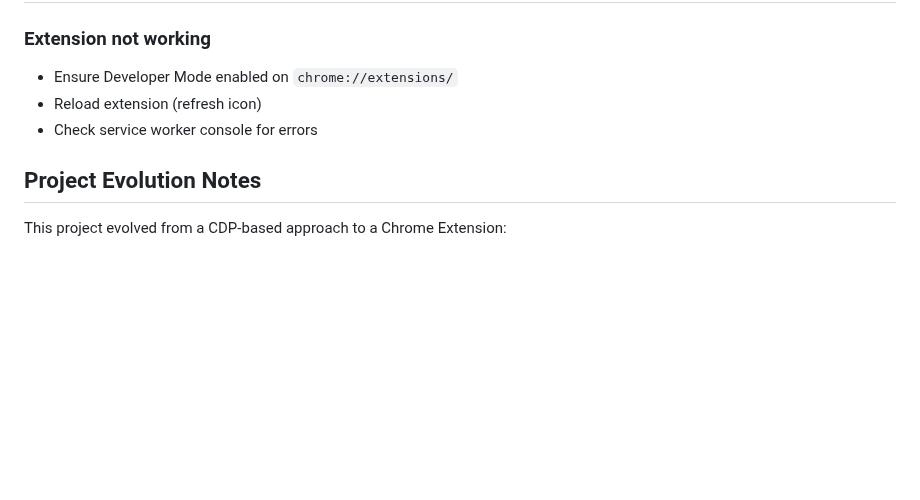
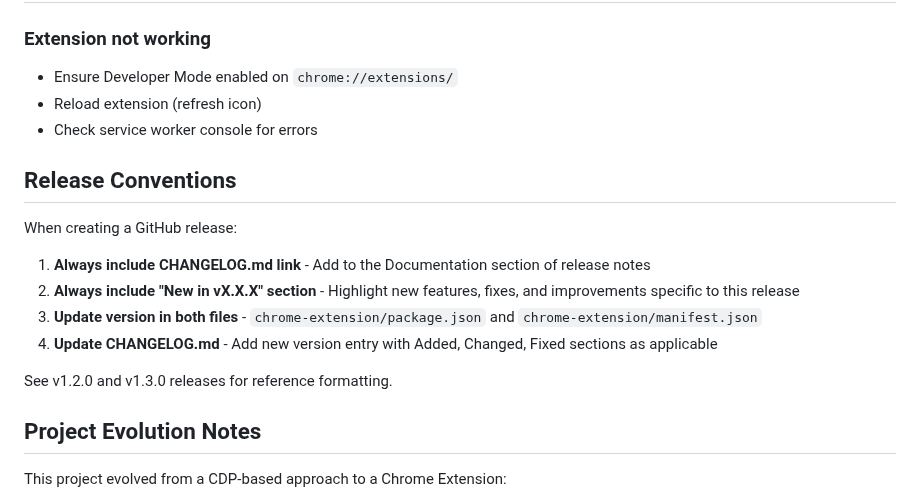
Before and after one commit to malston/chrome-tabs, a Markdown page: CLAUDE.md, the part around the change. GitHub-like rendering; blank space fills up the shorter version.

Commit message:
docs: Add release conventions to CLAUDE.md

```diff
--- a/CLAUDE.md
+++ b/CLAUDE.md
@@ -193,6 +193,17 @@ Edit `removeDuplicateTabs()` function in `chrome-extension/src/background/remove
 - Reload extension (refresh icon)
 - Check service worker console for errors
 
+## Release Conventions
+
+When creating a GitHub release:
+
+1. **Always include CHANGELOG.md link** - Add to the Documentation section of release notes
+2. **Always include "New in vX.X.X" section** - Highlight new features, fixes, and improvements specific to this release
+3. **Update version in both files** - `chrome-extension/package.json` and `chrome-extension/manifest.json`
+4. **Update CHANGELOG.md** - Add new version entry with Added, Changed, Fixed sections as applicable
+
+See v1.2.0 and v1.3.0 releases for reference formatting.
+
 ## Project Evolution Notes
 
 This project evolved from a CDP-based approach to a Chrome Extension:
```
